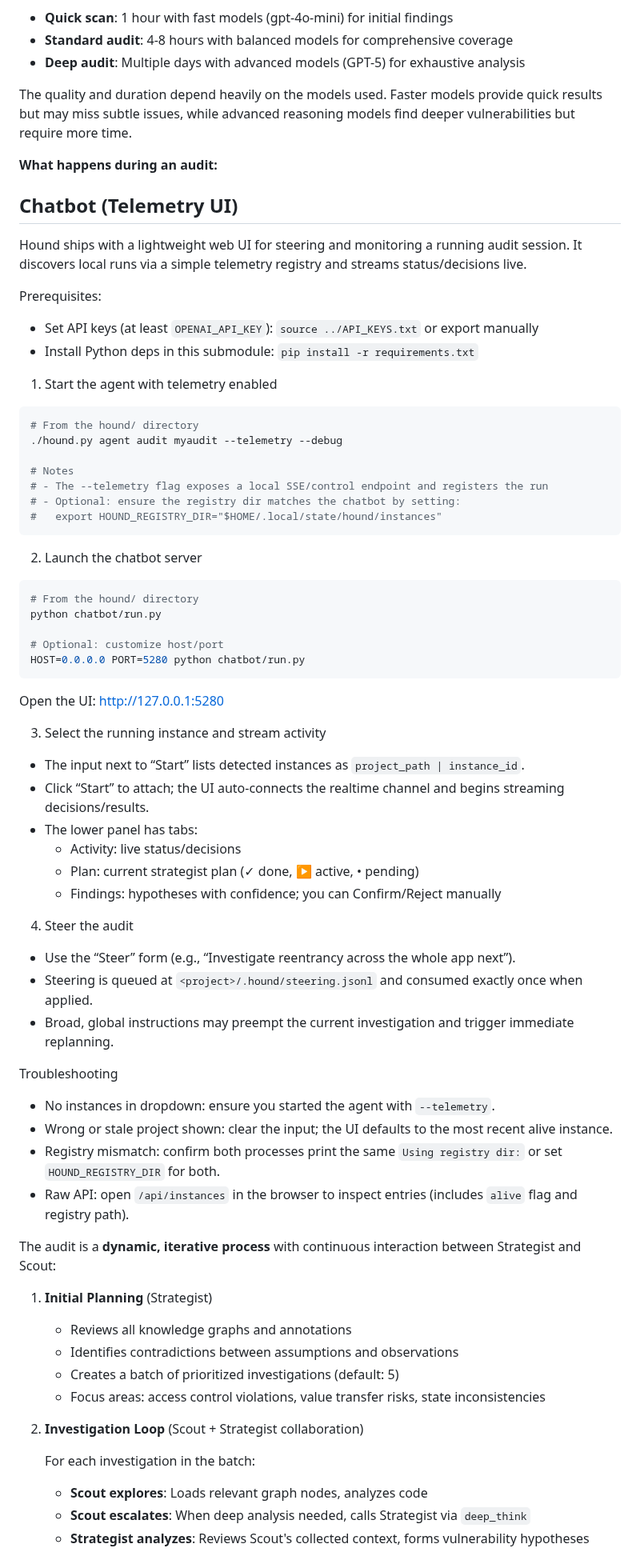
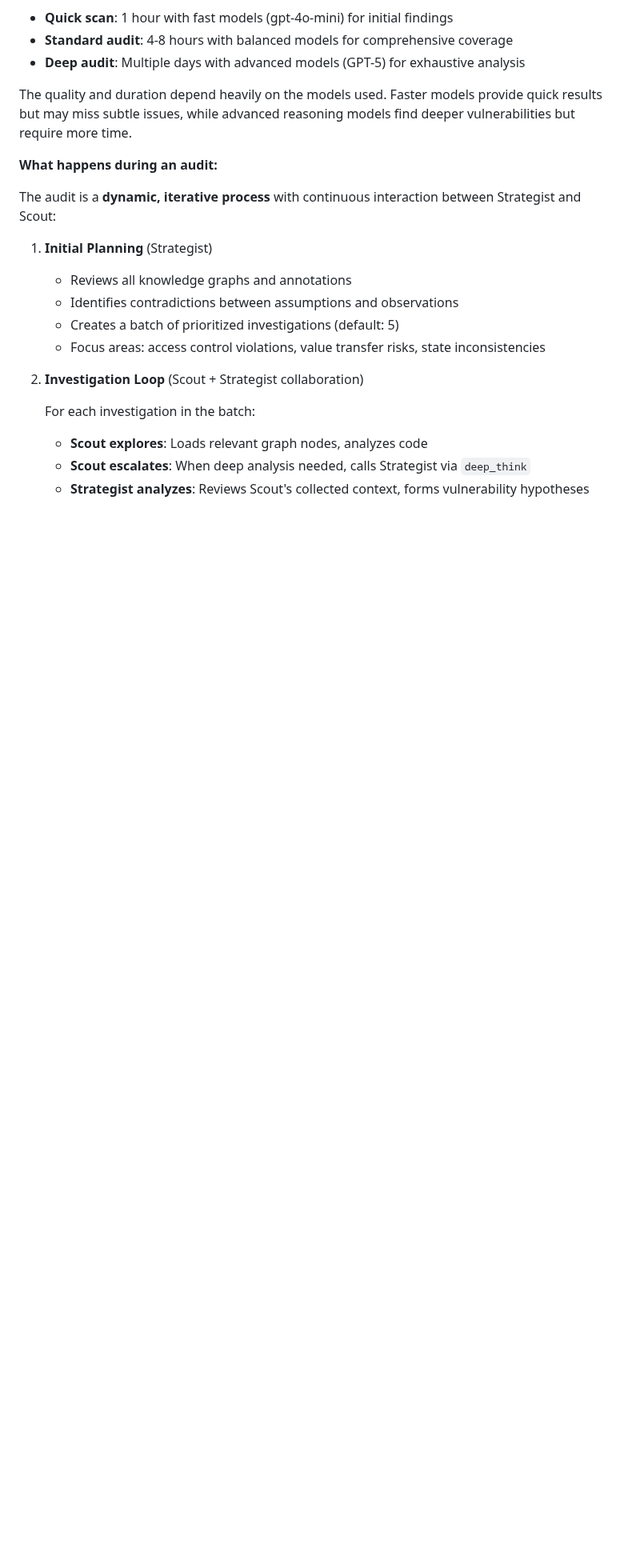
Before and after one commit to nos3curity/Null-Hound, a Markdown page: README.md, the part around one of its changes. Shown at 80% size. GitHub-like rendering; blank space fills up the shorter version.

````diff
--- a/README.md
+++ b/README.md
@@ -229,60 +175,6 @@ Hound is designed to deliver increasingly complete results with longer audits. T
 The quality and duration depend heavily on the models used. Faster models provide quick results but may miss subtle issues, while advanced reasoning models find deeper vulnerabilities but require more time.
 
 **What happens during an audit:**
-
-
-## Chatbot (Telemetry UI)
-
-Hound ships with a lightweight web UI for steering and monitoring a running audit session. It discovers local runs via a simple telemetry registry and streams status/decisions live.
-
-Prerequisites:
-- Set API keys (at least `OPENAI_API_KEY`): `source ../API_KEYS.txt` or export manually
-- Install Python deps in this submodule: `pip install -r requirements.txt`
-
-1) Start the agent with telemetry enabled
-
-```bash
-# From the hound/ directory
-./hound.py agent audit myaudit --telemetry --debug
-
-# Notes
-# - The --telemetry flag exposes a local SSE/control endpoint and registers the run
-# - Optional: ensure the registry dir matches the chatbot by setting:
-#   export HOUND_REGISTRY_DIR="$HOME/.local/state/hound/instances"
-```
-
-2) Launch the chatbot server
-
-```bash
-# From the hound/ directory
-python chatbot/run.py
-
-# Optional: customize host/port
-HOST=0.0.0.0 PORT=5280 python chatbot/run.py
-```
-
-Open the UI: http://127.0.0.1:5280
-
-3) Select the running instance and stream activity
-
-- The input next to “Start” lists detected instances as `project_path | instance_id`.
-- Click “Start” to attach; the UI auto‑connects the realtime channel and begins streaming decisions/results.
-- The lower panel has tabs:
-  - Activity: live status/decisions
-  - Plan: current strategist plan (✓ done, ▶ active, • pending)
-  - Findings: hypotheses with confidence; you can Confirm/Reject manually
-
-4) Steer the audit
-
-- Use the “Steer” form (e.g., “Investigate reentrancy across the whole app next”).
-- Steering is queued at `<project>/.hound/steering.jsonl` and consumed exactly once when applied.
-- Broad, global instructions may preempt the current investigation and trigger immediate replanning.
-
-Troubleshooting
-- No instances in dropdown: ensure you started the agent with `--telemetry`.
-- Wrong or stale project shown: clear the input; the UI defaults to the most recent alive instance.
-- Registry mismatch: confirm both processes print the same `Using registry dir:` or set `HOUND_REGISTRY_DIR` for both.
-- Raw API: open `/api/instances` in the browser to inspect entries (includes `alive` flag and registry path).
 
 The audit is a **dynamic, iterative process** with continuous interaction between Strategist and Scout:
 
````
Also changed, not shown: other parts of README.md (+72 -121 lines).
